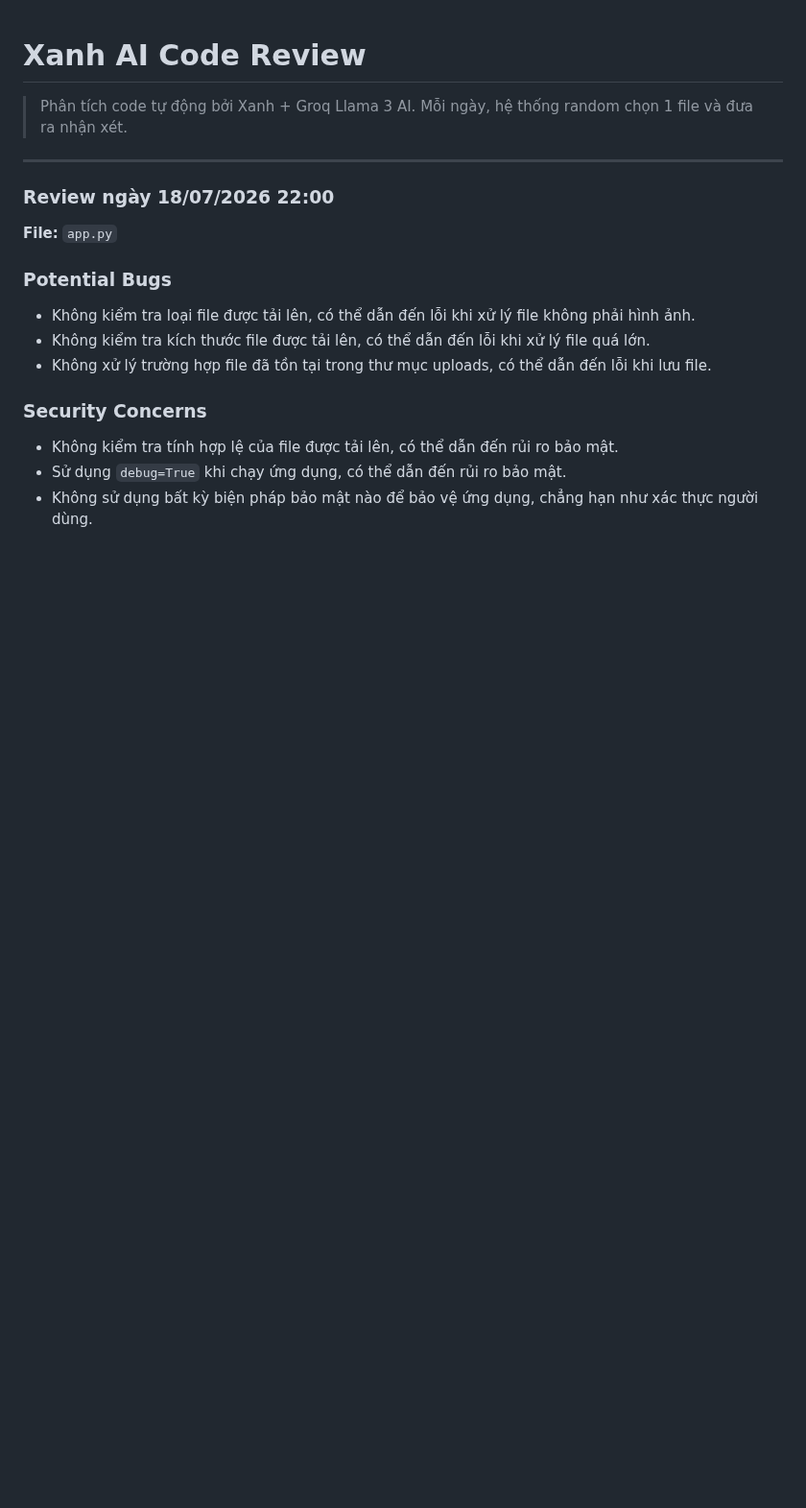
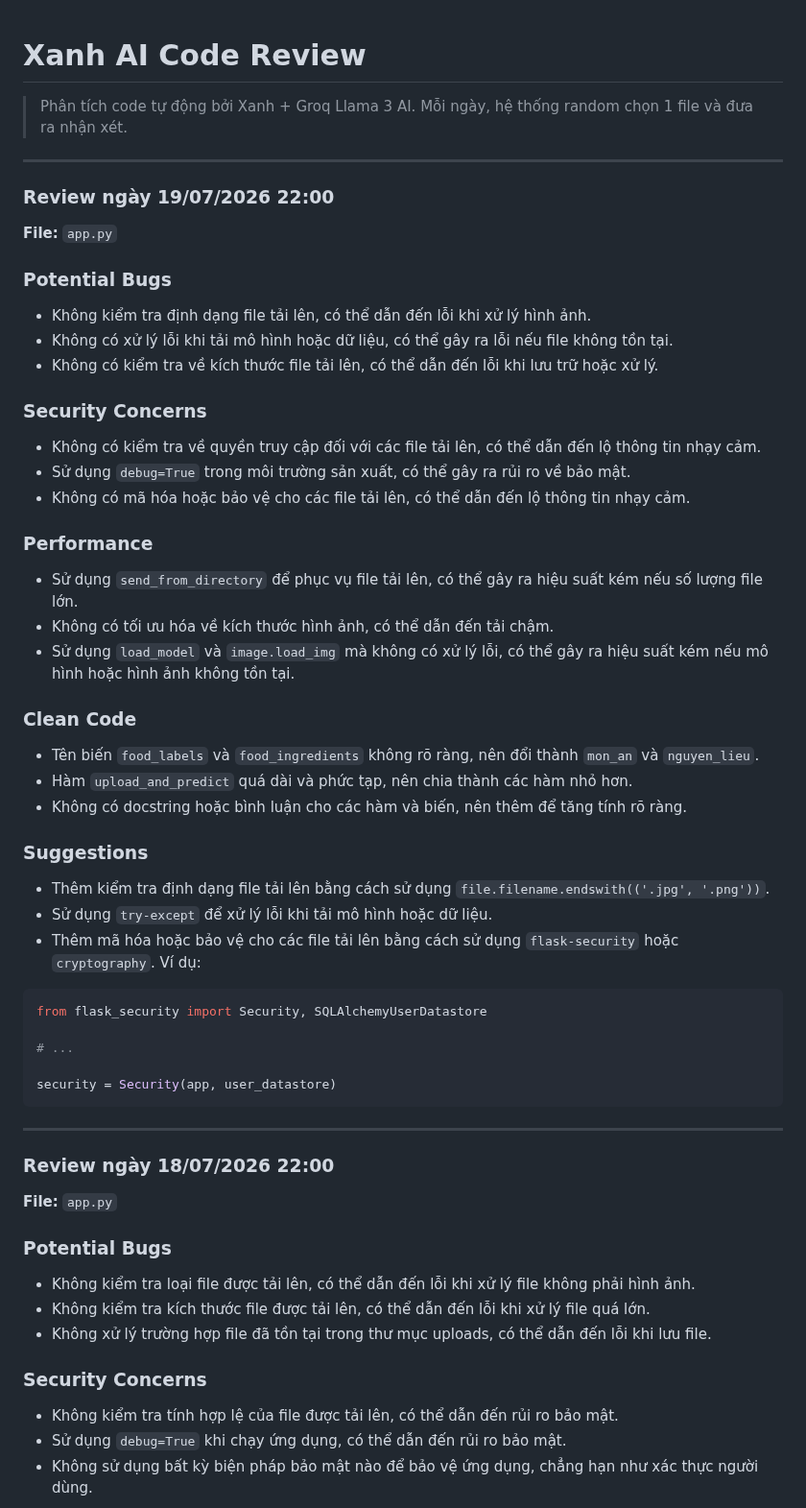
Before and after one commit to teikv/vietnamese-food-AI, a Markdown page: .xanh-review.md, the part around the change. Shown at 96% size. Rendered like a GitHub page; blank space fills up the shorter version.

Commit message:
chore(ai-review): daily code structure analysis by Xanh

````diff
--- a/.xanh-review.md
+++ b/.xanh-review.md
@@ -2,6 +2,44 @@
 
 > Phân tích code tự động bởi Xanh + Groq Llama 3 AI.
 > Mỗi ngày, hệ thống random chọn 1 file và đưa ra nhận xét.
+
+---
+
+### Review ngày 19/07/2026 22:00
+
+**File:** `app.py`
+
+### Potential Bugs
+* Không kiểm tra định dạng file tải lên, có thể dẫn đến lỗi khi xử lý hình ảnh.
+* Không có xử lý lỗi khi tải mô hình hoặc dữ liệu, có thể gây ra lỗi nếu file không tồn tại.
+* Không có kiểm tra về kích thước file tải lên, có thể dẫn đến lỗi khi lưu trữ hoặc xử lý.
+
+### Security Concerns
+* Không có kiểm tra về quyền truy cập đối với các file tải lên, có thể dẫn đến lộ thông tin nhạy cảm.
+* Sử dụng `debug=True` trong môi trường sản xuất, có thể gây ra rủi ro về bảo mật.
+* Không có mã hóa hoặc bảo vệ cho các file tải lên, có thể dẫn đến lộ thông tin nhạy cảm.
+
+### Performance
+* Sử dụng `send_from_directory` để phục vụ file tải lên, có thể gây ra hiệu suất kém nếu số lượng file lớn.
+* Không có tối ưu hóa về kích thước hình ảnh, có thể dẫn đến tải chậm.
+* Sử dụng `load_model` và `image.load_img` mà không có xử lý lỗi, có thể gây ra hiệu suất kém nếu mô hình hoặc hình ảnh không tồn tại.
+
+### Clean Code
+* Tên biến `food_labels` và `food_ingredients` không rõ ràng, nên đổi thành `mon_an` và `nguyen_lieu`.
+* Hàm `upload_and_predict` quá dài và phức tạp, nên chia thành các hàm nhỏ hơn.
+* Không có docstring hoặc bình luận cho các hàm và biến, nên thêm để tăng tính rõ ràng.
+
+### Suggestions
+* Thêm kiểm tra định dạng file tải lên bằng cách sử dụng `file.filename.endswith(('.jpg', '.png'))`.
+* Sử dụng `try-except` để xử lý lỗi khi tải mô hình hoặc dữ liệu.
+* Thêm mã hóa hoặc bảo vệ cho các file tải lên bằng cách sử dụng `flask-security` hoặc `cryptography`. Ví dụ:
+```python
+from flask_security import Security, SQLAlchemyUserDatastore
+
+# ...
+
+security = Security(app, user_datastore)
+```
 
 ---
 
````
